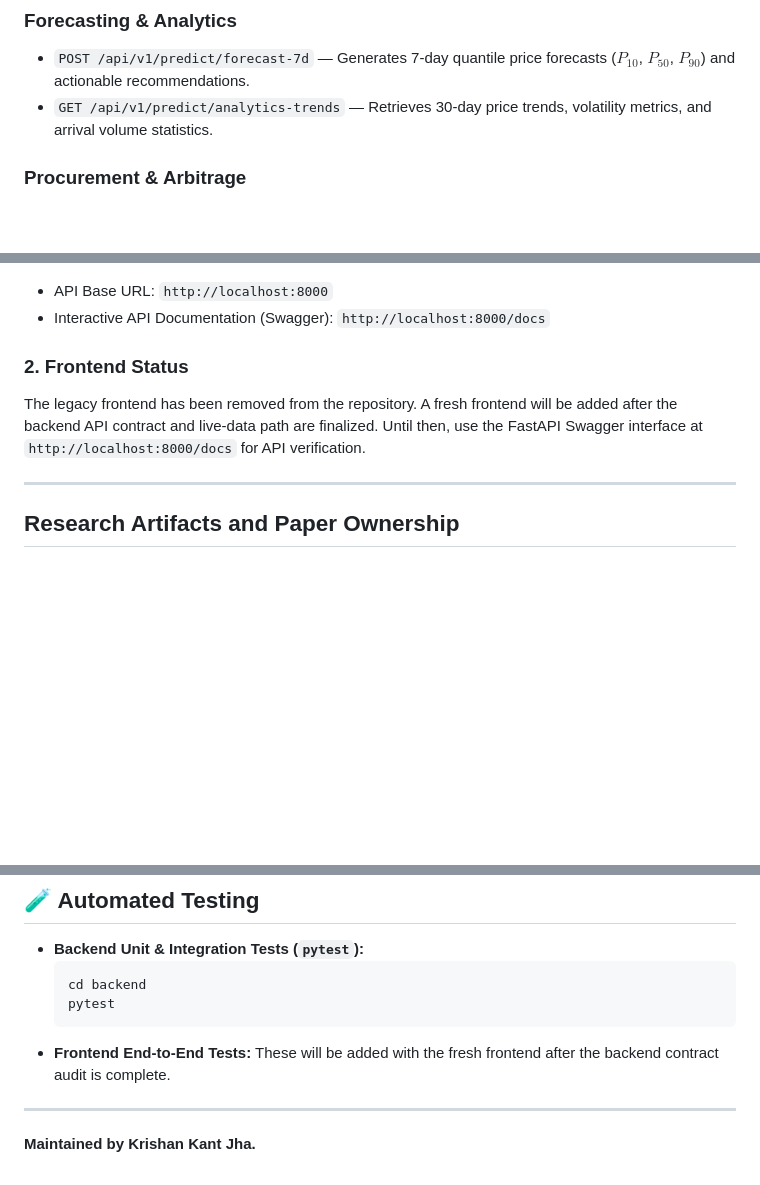
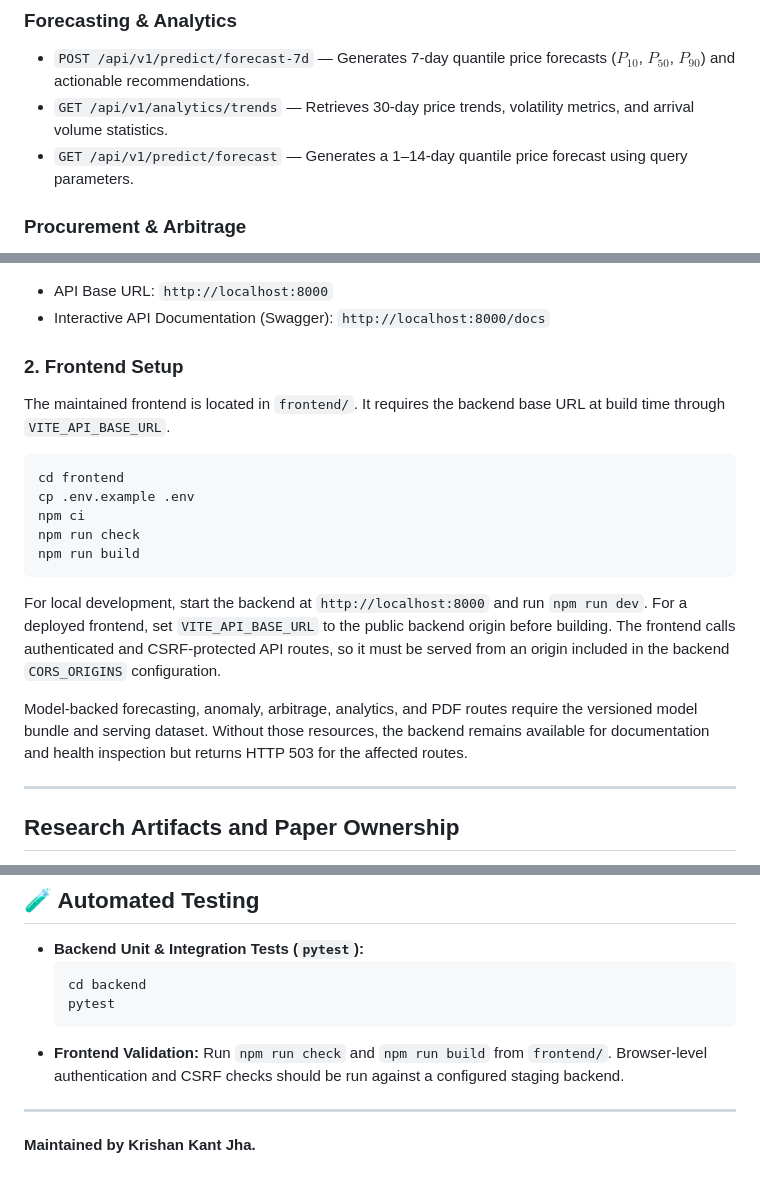
Before and after one commit to krishankantjha/CropLens_AI, a Markdown page: README.md, 3 parts joined by grey strips. Drawn GitHub-style; blank space fills up the shorter version.

Commit message:
Update project documentation

````diff
--- a/README.md
+++ b/README.md
@@ -94,7 +94,8 @@ CropLens AI bridges this gap through an end-to-end intelligence pipeline:
 
 ### Forecasting & Analytics
 * `POST /api/v1/predict/forecast-7d` — Generates 7-day quantile price forecasts ($P_{10}$, $P_{50}$, $P_{90}$) and actionable recommendations.
-* `GET /api/v1/predict/analytics-trends` — Retrieves 30-day price trends, volatility metrics, and arrival volume statistics.
+* `GET /api/v1/analytics/trends` — Retrieves 30-day price trends, volatility metrics, and arrival volume statistics.
+* `GET /api/v1/predict/forecast` — Generates a 1–14-day quantile price forecast using query parameters.
 
 ### Procurement & Arbitrage
 * `GET /api/v1/procurement/arbitrage` — Computes cross-mandi net revenue and transport cost differentials.
@@ -125,9 +126,21 @@ python app/main.py
 * API Base URL: `http://localhost:8000`
 * Interactive API Documentation (Swagger): `http://localhost:8000/docs`
 
-### 2. Frontend Status
+### 2. Frontend Setup
 
-The legacy frontend has been removed from the repository. A fresh frontend will be added after the backend API contract and live-data path are finalized. Until then, use the FastAPI Swagger interface at `http://localhost:8000/docs` for API verification.
+The maintained frontend is located in `frontend/`. It requires the backend base URL at build time through `VITE_API_BASE_URL`.
+
+```bash
+cd frontend
+cp .env.example .env
+npm ci
+npm run check
+npm run build
+```
+
+For local development, start the backend at `http://localhost:8000` and run `npm run dev`. For a deployed frontend, set `VITE_API_BASE_URL` to the public backend origin before building. The frontend calls authenticated and CSRF-protected API routes, so it must be served from an origin included in the backend `CORS_ORIGINS` configuration.
+
+Model-backed forecasting, anomaly, arbitrage, analytics, and PDF routes require the versioned model bundle and serving dataset. Without those resources, the backend remains available for documentation and health inspection but returns HTTP 503 for the affected routes.
 
 ---
 
@@ -146,7 +159,7 @@ The evaluation figure set and manuscript figure set are maintained separately be
   cd backend
   pytest
   ```
-* **Frontend End-to-End Tests:** These will be added with the fresh frontend after the backend contract audit is complete.
+* **Frontend Validation:** Run `npm run check` and `npm run build` from `frontend/`. Browser-level authentication and CSRF checks should be run against a configured staging backend.
 
 ---
 **Maintained by Krishan Kant Jha.**
````
